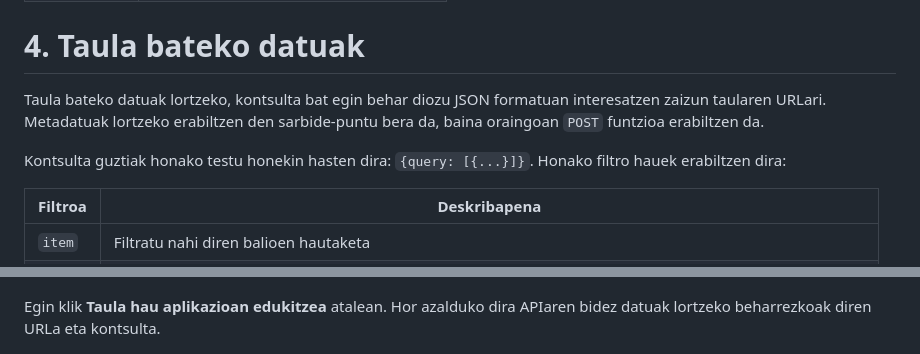
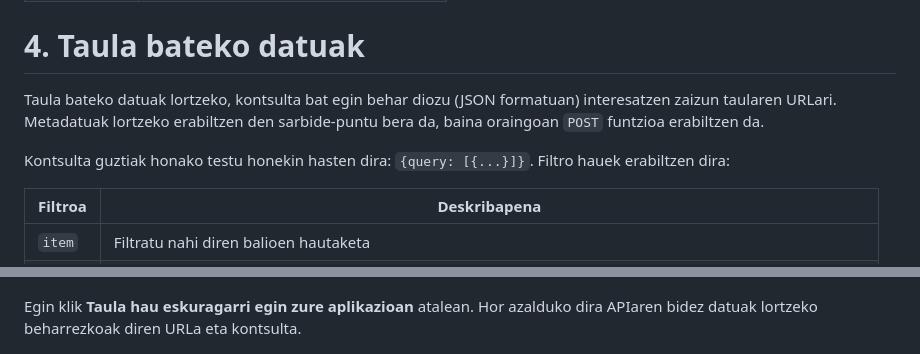
Before and after one commit to uxue-sudupe/API-Eustat, a Markdown page: doc/API_doc_eu.md, 2 parts joined by grey strips. Drawn GitHub-style.

```diff
--- a/doc/API_doc_eu.md
+++ b/doc/API_doc_eu.md
@@ -196,9 +196,9 @@ Erantzunaren itxura:
 
 # 4. Taula bateko datuak
 
-Taula bateko datuak lortzeko, kontsulta bat egin behar diozu JSON formatuan interesatzen zaizun taularen URLari. Metadatuak lortzeko erabiltzen den sarbide-puntu bera da, baina oraingoan `POST` funtzioa erabiltzen da.
+Taula bateko datuak lortzeko, kontsulta bat egin behar diozu (JSON formatuan) interesatzen zaizun taularen URLari. Metadatuak lortzeko erabiltzen den sarbide-puntu bera da, baina oraingoan `POST` funtzioa erabiltzen da.
 
-Kontsulta guztiak honako testu honekin hasten dira:  `{query: [{...}]}`. Honako filtro hauek erabiltzen dira:
+Kontsulta guztiak honako testu honekin hasten dira:  `{query: [{...}]}`. Filtro hauek erabiltzen dira:
 
 | Filtroa | Deskribapena                                                                |
 |--------|------------------------------------------------------------------------------|
@@ -263,7 +264,7 @@ Taula helbide honetan dago: https://eu.eustat.eus/bankupx/pxweb/eu/DB/-/PX_17011
 
 ![Aldagaiak eta balioak aukeratu](../img/BPG_aukeraketa.PNG)
 
-Egin klik **Taula hau aplikazioan edukitzea** atalean. Hor azalduko dira APIaren bidez datuak lortzeko beharrezkoak diren URLa eta kontsulta.
+Egin klik **Taula hau eskuragarri egin zure aplikazioan** atalean. Hor azalduko dira APIaren bidez datuak lortzeko beharrezkoak diren URLa eta kontsulta.
 
 ![JSON kontsulta](../img/BPG_kontsulta.PNG)
 
```
Also changed, not shown: other parts of doc/API_doc_eu.md (+10 -9 lines).
